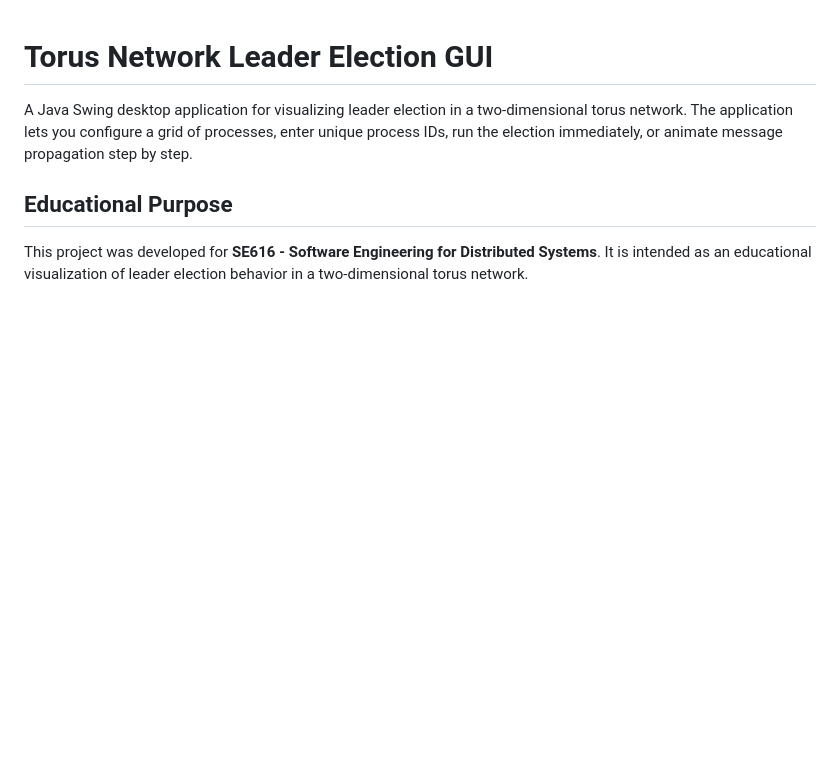
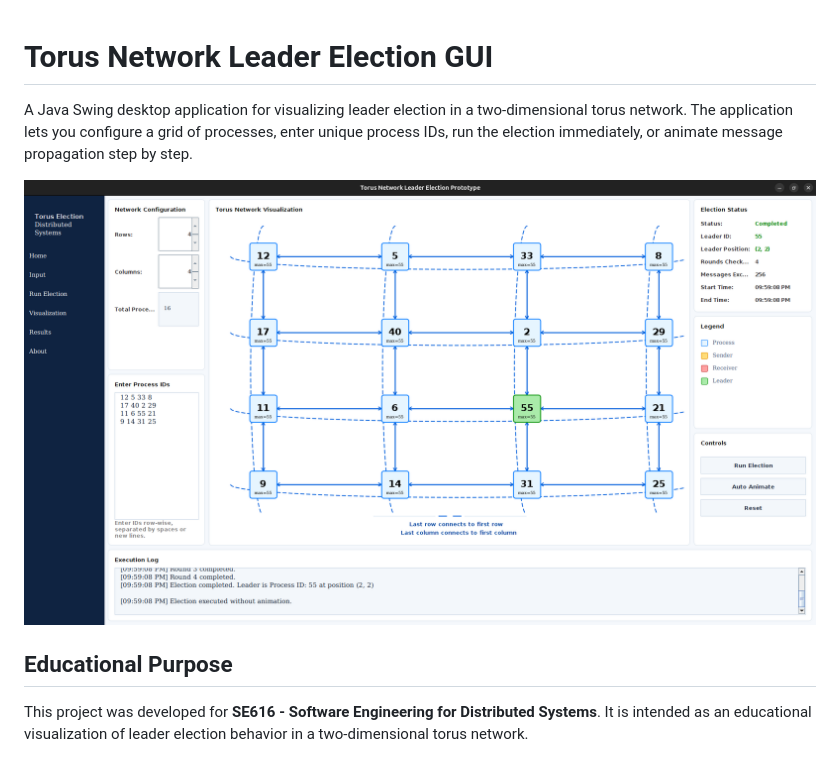
Before and after one commit to Neimat1/TorusElectionGUI, a Markdown page: README.md, the part around the change. Drawn GitHub-style; pictures changed too: docs/assets/torus-election-gui-screenshot.png (added); blank space fills up the shorter version.

Commit message:
Update GUI screenshot and enhance styling for visual elements

```diff
--- a/README.md
+++ b/README.md
@@ -1,6 +1,8 @@
 # Torus Network Leader Election GUI
 
 A Java Swing desktop application for visualizing leader election in a two-dimensional torus network. The application lets you configure a grid of processes, enter unique process IDs, run the election immediately, or animate message propagation step by step.
+
+![Torus Election GUI showing a completed torus network leader run](docs/assets/torus-election-gui-screenshot.png)
 
 ## Educational Purpose
 
```
Also changed, not shown: 2 other files.
